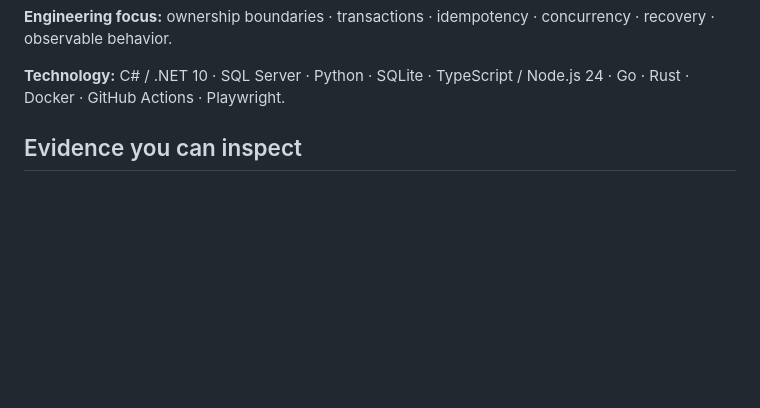
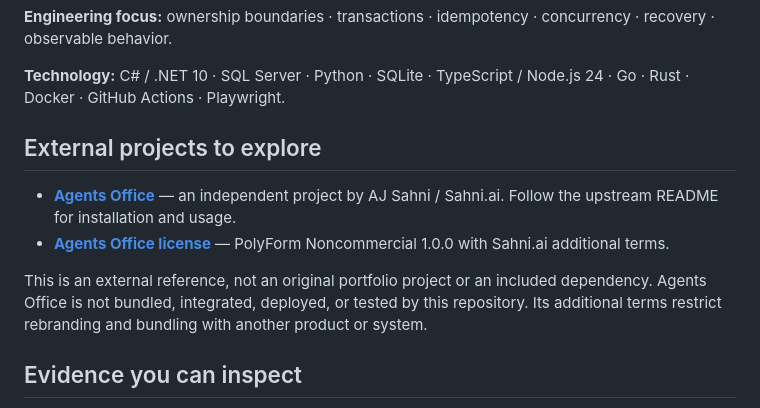
Before and after one commit to ssaka2/Ai-project-, a Markdown page: README.md, the part around the change. Rendered like a GitHub page; blank space fills up the shorter version.

Commit message:
docs: add attributed Agents Office reference and license link

```diff
--- a/README.md
+++ b/README.md
@@ -41,6 +41,13 @@ C# and ASP.NET Core applications, dependable services, and tools that make AI wo
 **Engineering focus:** ownership boundaries · transactions · idempotency · concurrency · recovery · observable behavior.
 
 **Technology:** C# / .NET 10 · SQL Server · Python · SQLite · TypeScript / Node.js 24 · Go · Rust · Docker · GitHub Actions · Playwright.
+
+## External projects to explore
+
+- **[Agents Office](https://github.com/ajsahni/agents-office)** — an independent project by AJ Sahni / Sahni.ai. Follow the upstream README for installation and usage.
+- **[Agents Office license](https://github.com/ajsahni/agents-office/blob/main/LICENSE)** — PolyForm Noncommercial 1.0.0 with Sahni.ai additional terms.
+
+This is an external reference, not an original portfolio project or an included dependency. Agents Office is not bundled, integrated, deployed, or tested by this repository. Its additional terms restrict rebranding and bundling with another product or system.
 
 ## Evidence you can inspect
 
```
